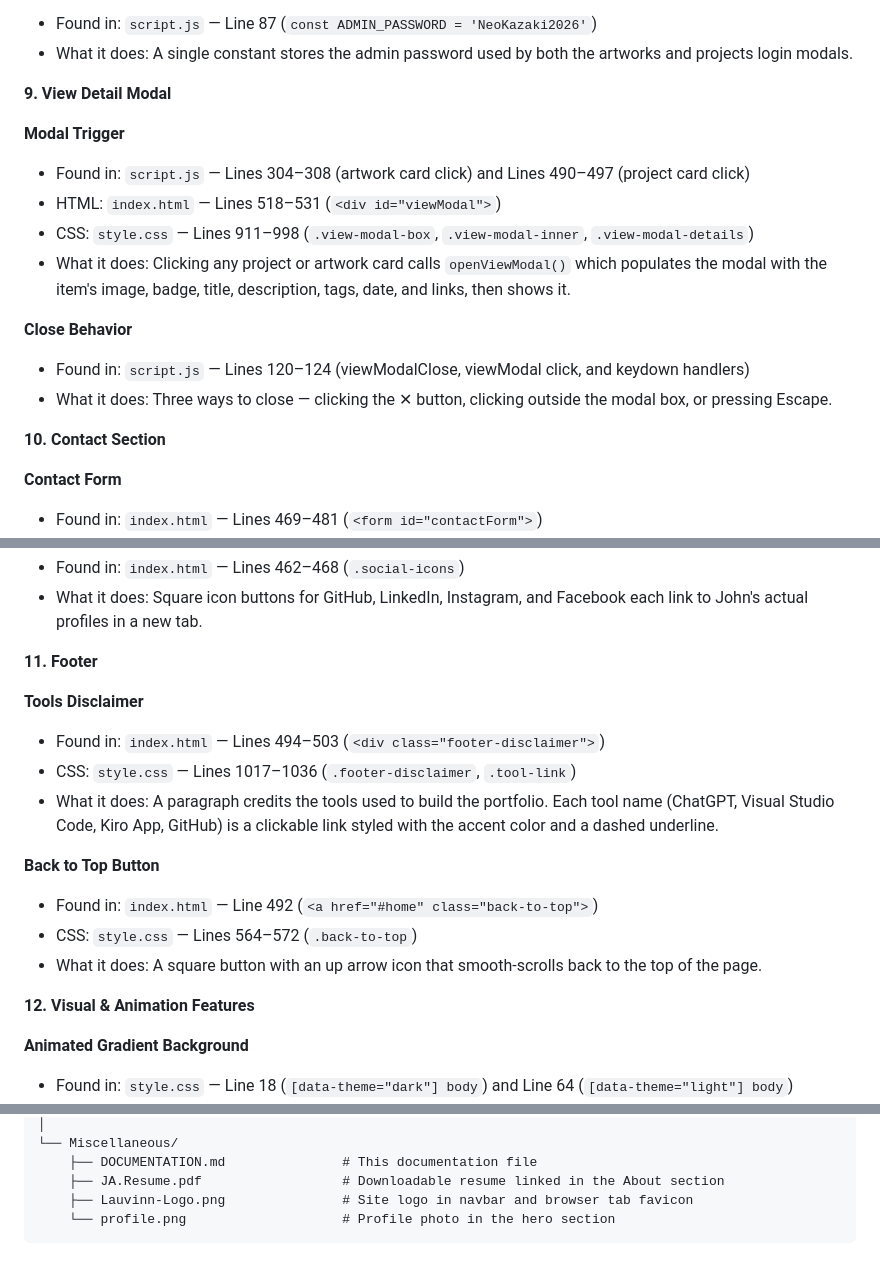
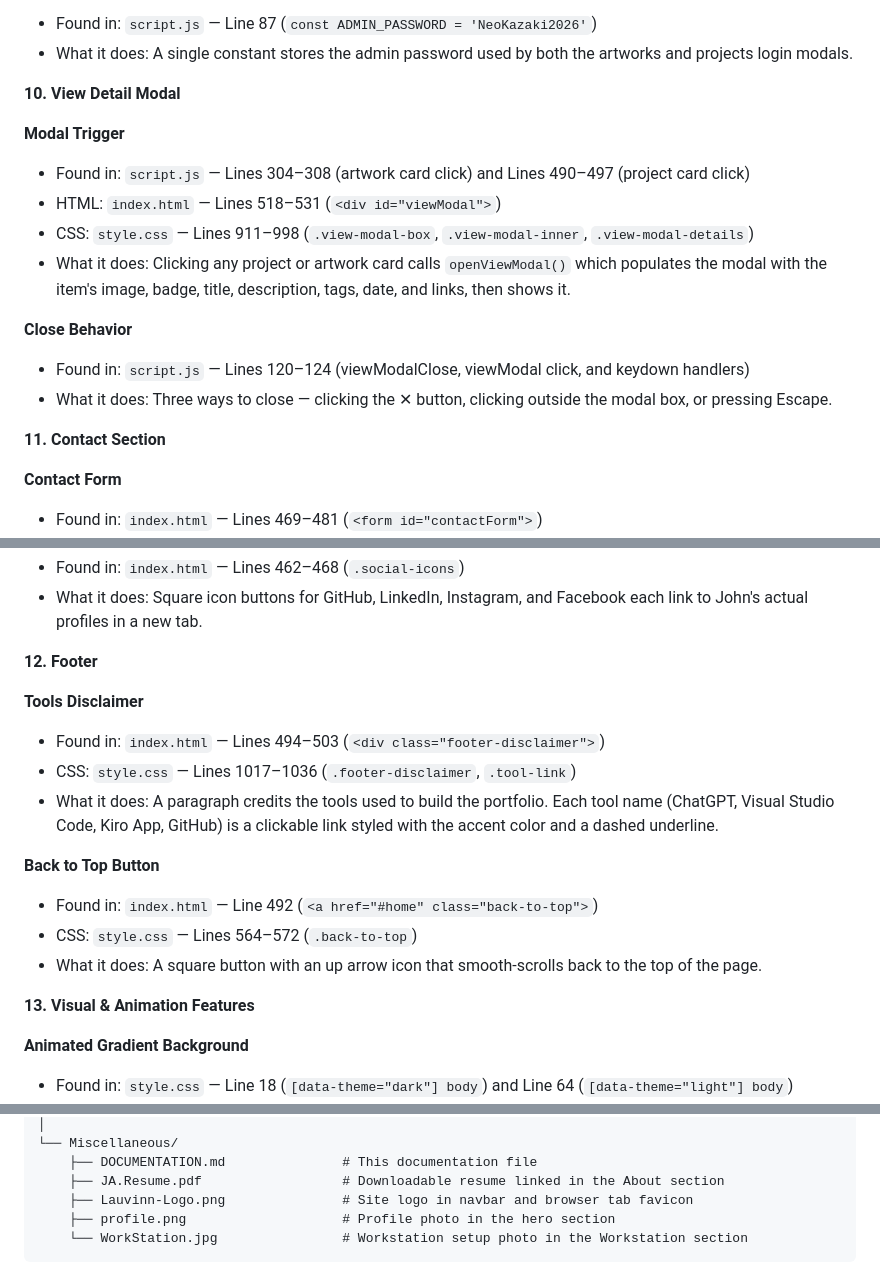
Before and after one commit to NeoKazaki/Portfolio, a Markdown page: Miscellaneous/DOCUMENTATION.md, 3 parts joined by grey strips. GitHub-like rendering.

````diff
--- a/Miscellaneous/DOCUMENTATION.md
+++ b/Miscellaneous/DOCUMENTATION.md
@@ -289,7 +341,7 @@ The site is fully responsive, works across all screen sizes, and features a mode
 - What it does: A single constant stores the admin password used by both the artworks and projects login modals.
 
 
-**9. View Detail Modal**
+**10. View Detail Modal**
 
 **Modal Trigger**
 - Found in: `script.js` — Lines 304–308 (artwork card click) and Lines 490–497 (project card click)
@@ -303,7 +355,7 @@ The site is fully responsive, works across all screen sizes, and features a mode
 - What it does: Three ways to close — clicking the ✕ button, clicking outside the modal box, or pressing Escape.
 
 
-**10. Contact Section**
+**11. Contact Section**
 
 **Contact Form**
 - Found in: `index.html` — Lines 469–481 (`<form id="contactForm">`)
@@ -318,7 +370,7 @@ The site is fully responsive, works across all screen sizes, and features a mode
 - What it does: Square icon buttons for GitHub, LinkedIn, Instagram, and Facebook each link to John's actual profiles in a new tab.
 
 
-**11. Footer**
+**12. Footer**
 
 **Tools Disclaimer**
 - Found in: `index.html` — Lines 494–503 (`<div class="footer-disclaimer">`)
@@ -332,7 +384,7 @@ The site is fully responsive, works across all screen sizes, and features a mode
 - What it does: A square button with an up arrow icon that smooth-scrolls back to the top of the page.
 
 
-**12. Visual & Animation Features**
+**13. Visual & Animation Features**
 
 **Animated Gradient Background**
 - Found in: `style.css` — Line 18 (`[data-theme="dark"] body`) and Line 64 (`[data-theme="light"] body`)
@@ -467,7 +519,8 @@ Portfolio/
     ├── DOCUMENTATION.md               # This documentation file
     ├── JA.Resume.pdf                  # Downloadable resume linked in the About section
     ├── Lauvinn-Logo.png               # Site logo in navbar and browser tab favicon
-    └── profile.png                    # Profile photo in the hero section
+    ├── profile.png                    # Profile photo in the hero section
+    └── WorkStation.jpg                # Workstation setup photo in the Workstation section
 ```
 
 
````
Also changed, not shown: other parts of Miscellaneous/DOCUMENTATION.md (+59 -7 lines).
